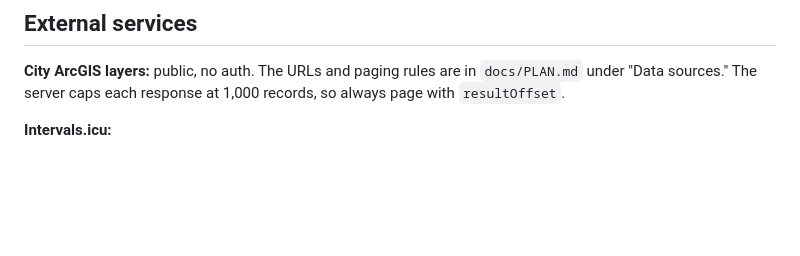
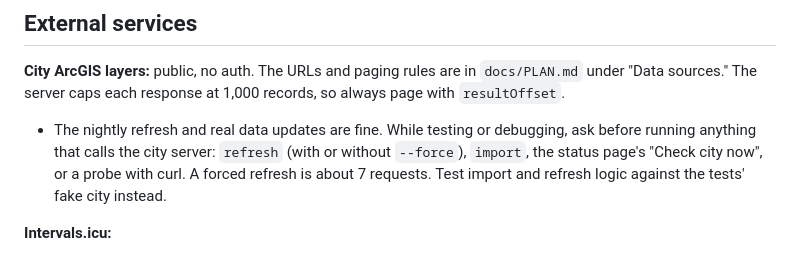
Before and after one commit to cailloux/run-ptc, a Markdown page: CLAUDE.md, the part around the change. Rendered like a GitHub page; blank space fills up the shorter version.

Commit message:
Ask before calling the city server while testing
The nightly refresh and real data updates are fine, but testing Phases
6-8 sent ~85 requests from the dev pair, mostly forced refreshes of ~7
requests each. Record that refresh, import, "Check city now", and curl
probes need a go-ahead while testing, and that the tests' fake city is
the way to exercise that code.

Co-Authored-By: Claude Opus 5 <noreply@anthropic.com>

```diff
--- a/CLAUDE.md
+++ b/CLAUDE.md
@@ -36,6 +36,7 @@ Single-user planning tool for running every cart path and road in Peachtree City
 ## External services
 
 **City ArcGIS layers:** public, no auth. The URLs and paging rules are in `docs/PLAN.md` under "Data sources." The server caps each response at 1,000 records, so always page with `resultOffset`.
+- The nightly refresh and real data updates are fine. While testing or debugging, ask before running anything that calls the city server: `refresh` (with or without `--force`), `import`, the status page's "Check city now", or a probe with curl. A forced refresh is about 7 requests. Test import and refresh logic against the tests' fake city instead.
 
 **Intervals.icu:**
 - Auth is HTTP Basic with the literal username `API_KEY` and the API key as the password.
```
